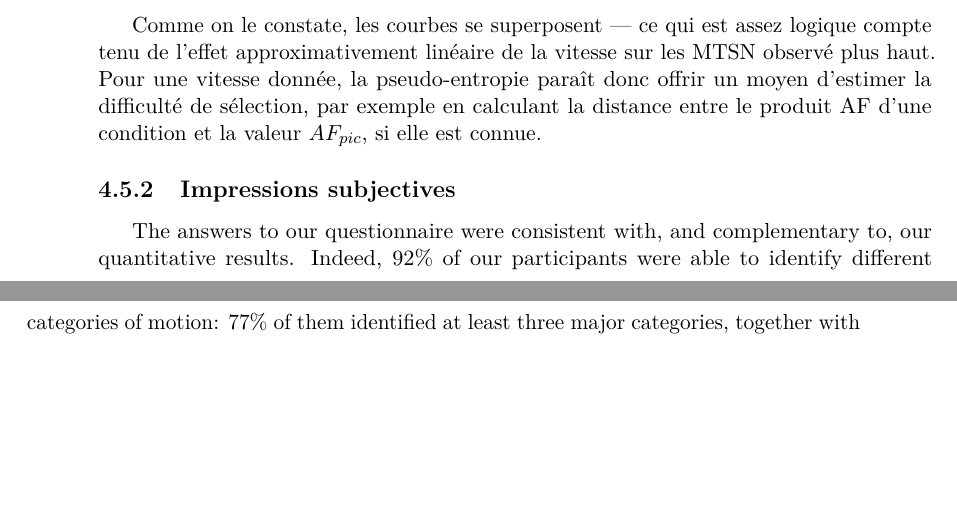
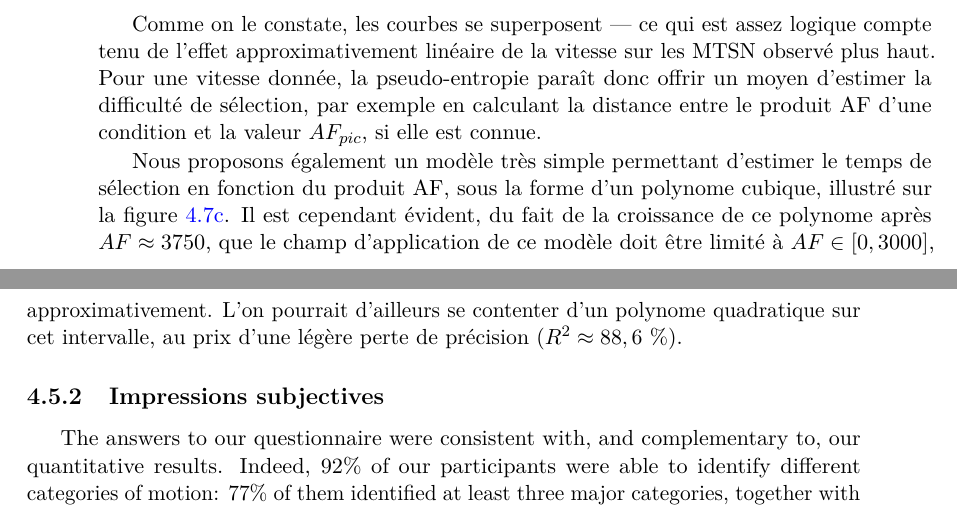
Before and after one commit to Lexoka/18071989, a LaTeX thesis (these.tex, which reads chapitre4.tex): two parts of pages 188 and 189 of 219, joined at a grey line, cut so that both start at the same text, the shorter picture padded with empty space. Compiled offline with pdfLaTeX.

Commit message:
ch4 exp interact 36

```diff
--- a/chapitre4.tex
+++ b/chapitre4.tex
@@ -469,6 +469,8 @@
 
 	Comme on le constate, les courbes se superposent --- ce qui est assez logique compte tenu de l'effet approximativement linéaire de la vitesse sur les MTSN observé plus haut. Pour une vitesse donnée, la pseudo-entropie paraît donc offrir un moyen d'estimer la difficulté de sélection, par exemple en calculant la distance entre le produit AF d'une condition et la valeur $AF_{pic}$, si elle est connue.
 
+	Nous proposons également un modèle très simple permettant d'estimer le temps de sélection en fonction du produit AF, sous la forme d'un polynome cubique, illustré sur la figure~\ref{fig:tAF_smooth}. Il est cependant évident, du fait de la croissance de ce polynome après $AF \approx 3750$, que le champ d'application de ce modèle doit être limité à $AF \in [0, 3000]$, approximativement. L'on pourrait d'ailleurs se contenter d'un polynome quadratique sur cet intervalle, au prix d'une légère perte de précision ($R^{2} \approx 88,6~\%{}$).
+
 	\subsection{Impressions subjectives}
 	The answers to our questionnaire were consistent with, and complementary to, our quantitative results. Indeed, 92\%{} of our participants were able to identify different categories of motion: 77\%{} of them identified at least three major categories, together with two or three corresponding selection strategies.
 Figure 3 - Selection time as a function of A×F. Screenshot of the application.
```
